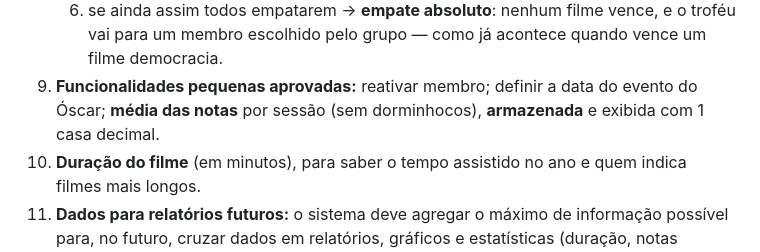
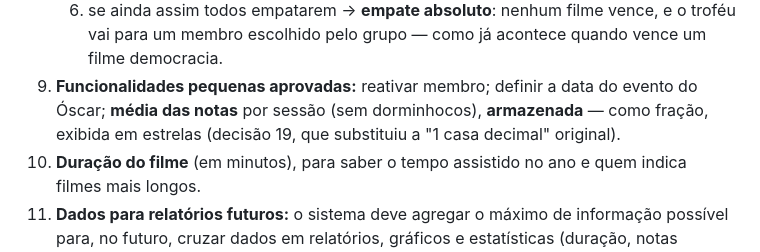
Before and after one commit to iakuhl/FilmesECodes, a Markdown page: docs/PENDENCIAS.md, the part around one of its changes. Drawn GitHub-style.

```diff
--- a/docs/PENDENCIAS.md
+++ b/docs/PENDENCIAS.md
@@ -50,7 +50,8 @@ implementado ainda, exceto onde indicado.
       acontece quando vence um filme democracia.
 9. **Funcionalidades pequenas aprovadas:** reativar membro; definir a
    data do evento do Óscar; **média das notas** por sessão (sem
-   dorminhocos), **armazenada** e exibida com 1 casa decimal.
+   dorminhocos), **armazenada** — como fração, exibida em estrelas
+   (decisão 19, que substituiu a "1 casa decimal" original).
 10. **Duração do filme** (em minutos), para saber o tempo assistido no ano
     e quem indica filmes mais longos.
 11. **Dados para relatórios futuros:** o sistema deve agregar o máximo de
```
Also changed, not shown: other parts of docs/PENDENCIAS.md (+54 -18 lines), docs/ROADMAP.md (+19 -17 lines).
